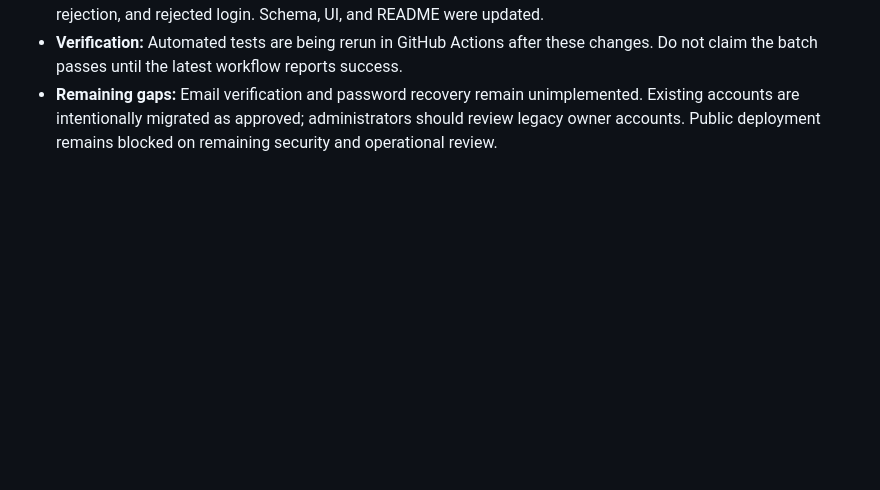
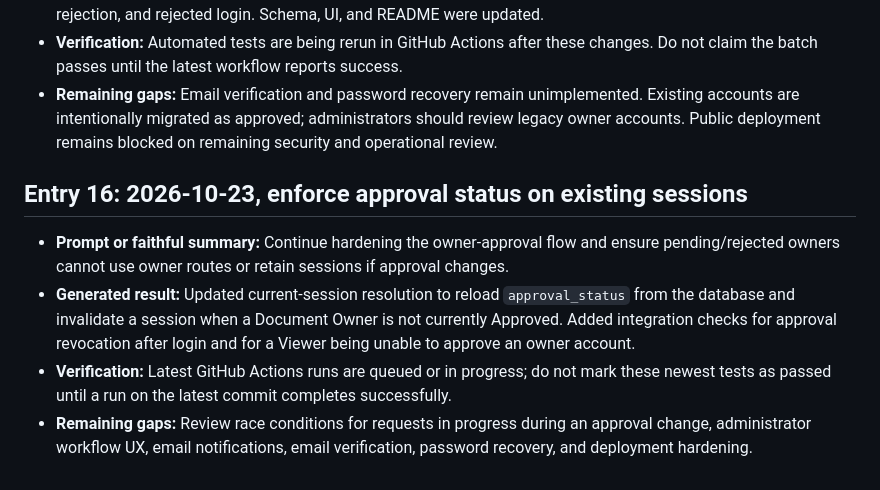
Before and after one commit to 23jr1a04b0-max/Trust-Vault, a Markdown page: PROMPTS.md, the part around the change. Drawn GitHub-style; blank space fills up the shorter version.

Commit message:
Record owner approval session hardening in PROMPTS.md

```diff
--- a/PROMPTS.md
+++ b/PROMPTS.md
@@ -139,3 +139,10 @@ This file is intentionally honest about the missing public commit links and sing
 - **Generated result:** Added `users.approval_status` (`Pending`, `Approved`, `Rejected`) with a migration that keeps existing accounts approved. New owner sign-ups become pending and cannot sign in until approved; viewer sign-ups are immediately active. Administrator account management now displays approval status and offers approve/reject actions. Approval/rejection decisions are audited and pending/rejected owner sessions are revoked. Added HTTP integration checks for pending login denial, admin approval, approved owner login, rejection, and rejected login. Schema, UI, and README were updated.
 - **Verification:** Automated tests are being rerun in GitHub Actions after these changes. Do not claim the batch passes until the latest workflow reports success.
 - **Remaining gaps:** Email verification and password recovery remain unimplemented. Existing accounts are intentionally migrated as approved; administrators should review legacy owner accounts. Public deployment remains blocked on remaining security and operational review.
+
+## Entry 16: 2026-10-23, enforce approval status on existing sessions
+
+- **Prompt or faithful summary:** Continue hardening the owner-approval flow and ensure pending/rejected owners cannot use owner routes or retain sessions if approval changes.
+- **Generated result:** Updated current-session resolution to reload `approval_status` from the database and invalidate a session when a Document Owner is not currently Approved. Added integration checks for approval revocation after login and for a Viewer being unable to approve an owner account.
+- **Verification:** Latest GitHub Actions runs are queued or in progress; do not mark these newest tests as passed until a run on the latest commit completes successfully.
+- **Remaining gaps:** Review race conditions for requests in progress during an approval change, administrator workflow UX, email notifications, email verification, password recovery, and deployment hardening.
```
